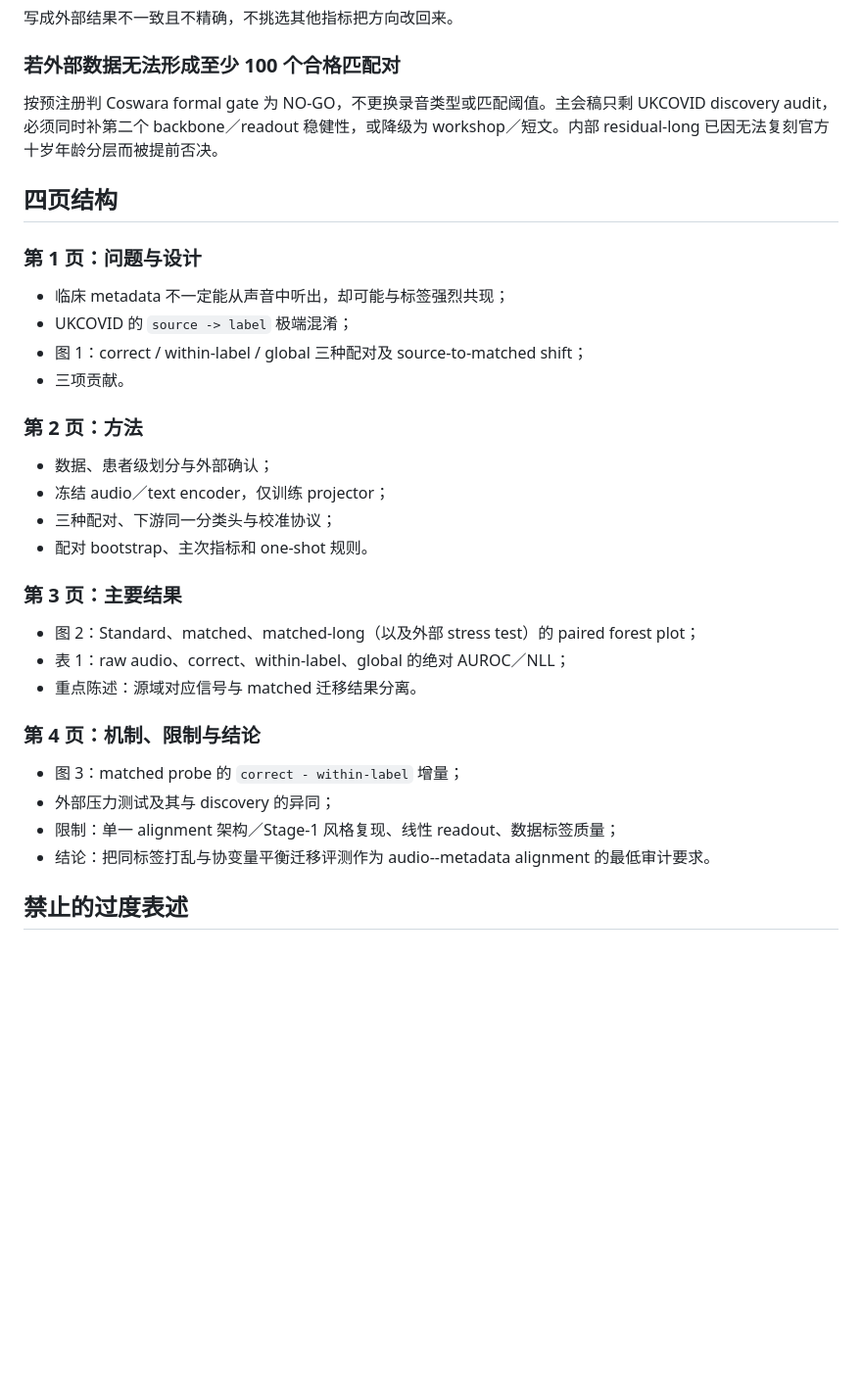
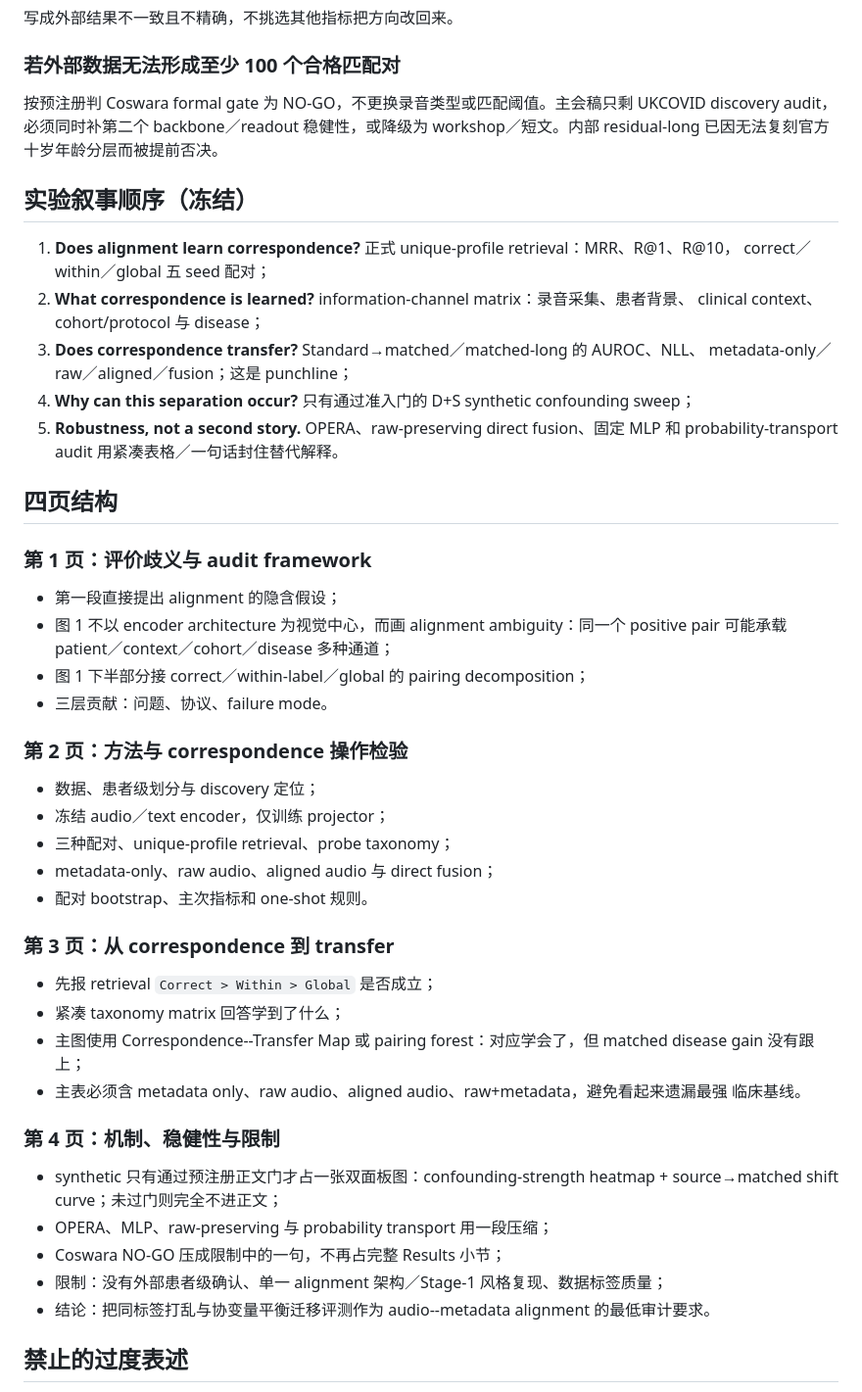
Before and after one commit to Heliumnm/schema-audio-alignment, a Markdown page: docs/ICASSP_PAPER_BLUEPRINT_ZH.md, the part around one of its changes. Shown at 98% size. Rendered like a GitHub page; blank space fills up the shorter version.

```diff
--- a/docs/ICASSP_PAPER_BLUEPRINT_ZH.md
+++ b/docs/ICASSP_PAPER_BLUEPRINT_ZH.md
@@ -116,33 +130,52 @@ AUROC、Brier score 和 calibration slope 为次要指标。所有比较在同
 UKCOVID discovery audit，必须同时补第二个 backbone／readout 稳健性，或降级为
 workshop／短文。内部 residual-long 已因无法复刻官方十岁年龄分层而被提前否决。
 
+## 实验叙事顺序（冻结）
+
+1. **Does alignment learn correspondence?** 正式 unique-profile retrieval：MRR、R@1、R@10，
+   correct／within／global 五 seed 配对；
+2. **What correspondence is learned?** information-channel matrix：录音采集、患者背景、
+   clinical context、cohort/protocol 与 disease；
+3. **Does correspondence transfer?** Standard→matched／matched-long 的 AUROC、NLL、
+   metadata-only／raw／aligned／fusion；这是 punchline；
+4. **Why can this separation occur?** 只有通过准入门的 D+S synthetic confounding sweep；
+5. **Robustness, not a second story.** OPERA、raw-preserving direct fusion、固定 MLP 和
+   probability-transport audit 用紧凑表格／一句话封住替代解释。
+
 ## 四页结构
 
-### 第 1 页：问题与设计
+### 第 1 页：评价歧义与 audit framework
 
-- 临床 metadata 不一定能从声音中听出，却可能与标签强烈共现；
-- UKCOVID 的 `source -> label` 极端混淆；
-- 图 1：correct / within-label / global 三种配对及 source-to-matched shift；
-- 三项贡献。
+- 第一段直接提出 alignment 的隐含假设；
+- 图 1 不以 encoder architecture 为视觉中心，而画 alignment ambiguity：同一个 positive pair
+  可能承载 patient／context／cohort／disease 多种通道；
+- 图 1 下半部分接 correct／within-label／global 的 pairing decomposition；
+- 三层贡献：问题、协议、failure mode。
 
-### 第 2 页：方法
+### 第 2 页：方法与 correspondence 操作检验
 
-- 数据、患者级划分与外部确认；
+- 数据、患者级划分与 discovery 定位；
 - 冻结 audio／text encoder，仅训练 projector；
-- 三种配对、下游同一分类头与校准协议；
+- 三种配对、unique-profile retrieval、probe taxonomy；
+- metadata-only、raw audio、aligned audio 与 direct fusion；
 - 配对 bootstrap、主次指标和 one-shot 规则。
 
-### 第 3 页：主要结果
+### 第 3 页：从 correspondence 到 transfer
 
-- 图 2：Standard、matched、matched-long（以及外部 stress test）的 paired forest plot；
-- 表 1：raw audio、correct、within-label、global 的绝对 AUROC／NLL；
-- 重点陈述：源域对应信号与 matched 迁移结果分离。
+- 先报 retrieval `Correct > Within > Global` 是否成立；
+- 紧凑 taxonomy matrix 回答学到了什么；
+- 主图使用 Correspondence--Transfer Map 或 pairing forest：对应学会了，但 matched disease
+  gain 没有跟上；
+- 主表必须含 metadata only、raw audio、aligned audio、raw+metadata，避免看起来遗漏最强
+  临床基线。
 
-### 第 4 页：机制、限制与结论
+### 第 4 页：机制、稳健性与限制
 
-- 图 3：matched probe 的 `correct - within-label` 增量；
-- 外部压力测试及其与 discovery 的异同；
-- 限制：单一 alignment 架构／Stage-1 风格复现、线性 readout、数据标签质量；
+- synthetic 只有通过预注册正文门才占一张双面板图：confounding-strength heatmap +
+  source→matched shift curve；未过门则完全不进正文；
+- OPERA、MLP、raw-preserving 与 probability transport 用一段压缩；
+- Coswara NO-GO 压成限制中的一句，不再占完整 Results 小节；
+- 限制：没有外部患者级确认、单一 alignment 架构／Stage-1 风格复现、数据标签质量；
 - 结论：把同标签打乱与协变量平衡迁移评测作为 audio--metadata alignment 的最低审计要求。
 
 ## 禁止的过度表述
```
Also changed, not shown: other parts of docs/ICASSP_PAPER_BLUEPRINT_ZH.md (+34 -20 lines), docs/ICASSP_STRICT_FOLLOWUP_PREREG_ZH.md (added, +337 -0 lines), docs/SYNTHETIC_CORRESPONDENCE_TRANSFER_PREREG_ZH.md (added, +172 -0 lines).
